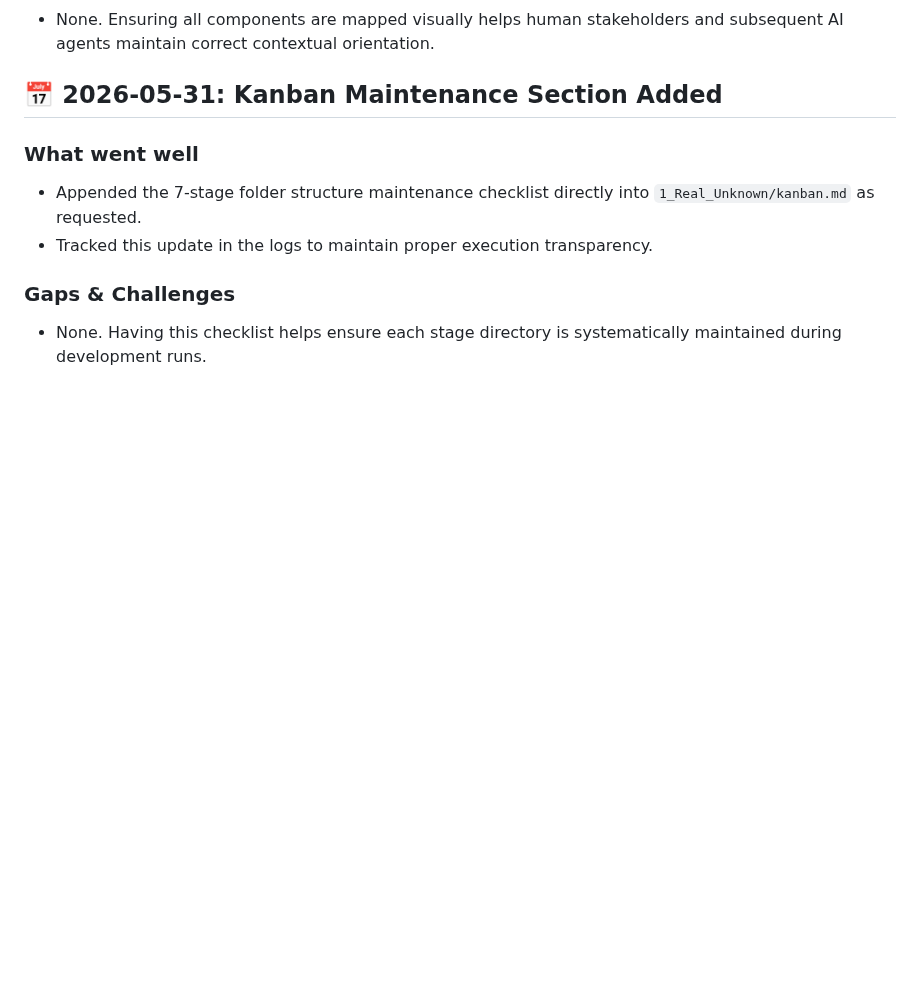
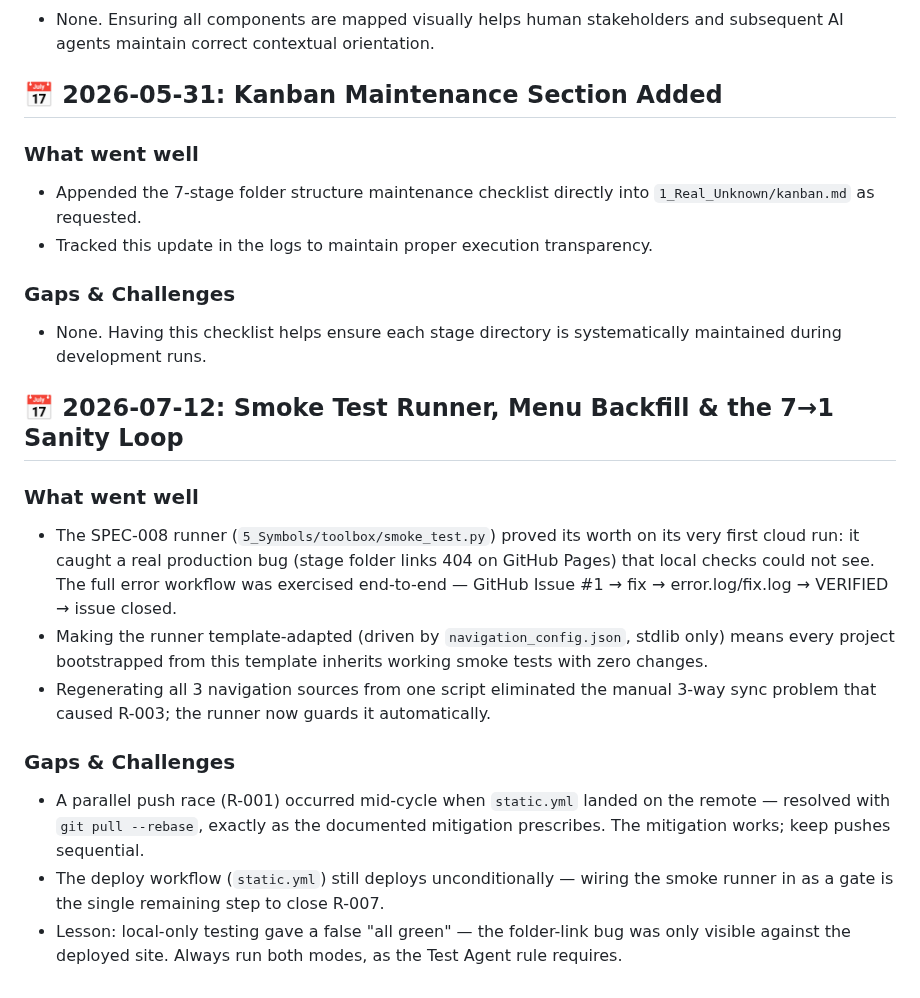
Before and after one commit to rifaterdemsahin/delivery-pilot-template, a Markdown page: 6_Semblance/lessons_learned.md, the part around the change. GitHub-like rendering; blank space fills up the shorter version.

Commit message:
add: retrospective — smoke runner first catch, 7→1 sanity loop, local vs cloud testing lesson
Co-Authored-By: Claude Fable 5 <noreply@anthropic.com>

```diff
--- a/6_Semblance/lessons_learned.md
+++ b/6_Semblance/lessons_learned.md
@@ -61,3 +61,15 @@
 
 ### Gaps & Challenges
 - None. Having this checklist helps ensure each stage directory is systematically maintained during development runs.
+
+## 📅 2026-07-12: Smoke Test Runner, Menu Backfill & the 7→1 Sanity Loop
+
+### What went well
+- The SPEC-008 runner (`5_Symbols/toolbox/smoke_test.py`) proved its worth on its very first cloud run: it caught a real production bug (stage folder links 404 on GitHub Pages) that local checks could not see. The full error workflow was exercised end-to-end — GitHub Issue #1 → fix → error.log/fix.log → VERIFIED → issue closed.
+- Making the runner template-adapted (driven by `navigation_config.json`, stdlib only) means every project bootstrapped from this template inherits working smoke tests with zero changes.
+- Regenerating all 3 navigation sources from one script eliminated the manual 3-way sync problem that caused R-003; the runner now guards it automatically.
+
+### Gaps & Challenges
+- A parallel push race (R-001) occurred mid-cycle when `static.yml` landed on the remote — resolved with `git pull --rebase`, exactly as the documented mitigation prescribes. The mitigation works; keep pushes sequential.
+- The deploy workflow (`static.yml`) still deploys unconditionally — wiring the smoke runner in as a gate is the single remaining step to close R-007.
+- Lesson: local-only testing gave a false "all green" — the folder-link bug was only visible against the deployed site. Always run both modes, as the Test Agent rule requires.
```
